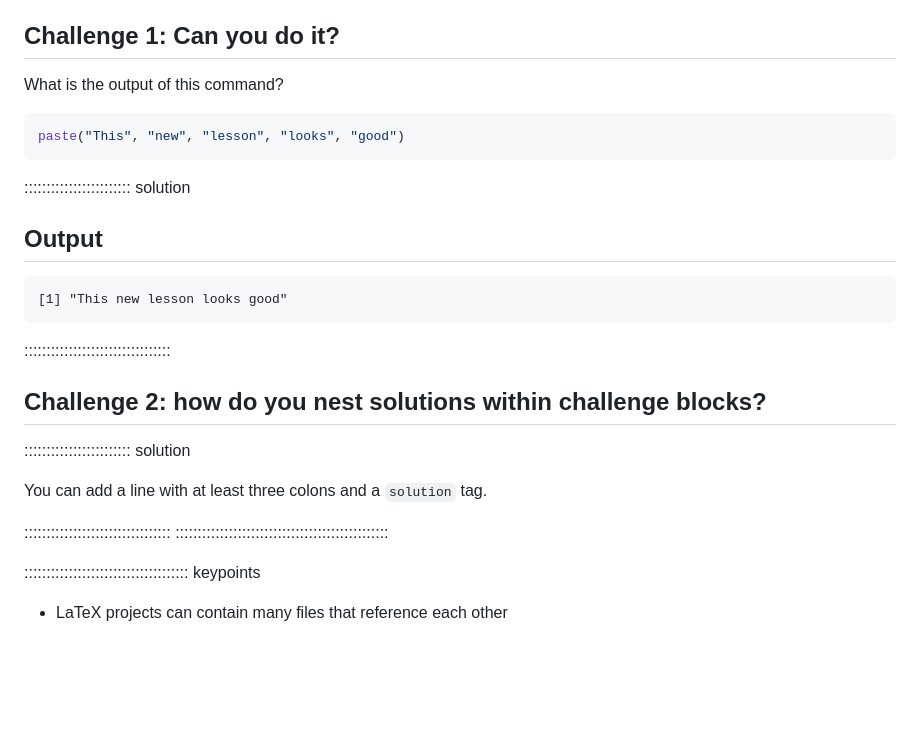
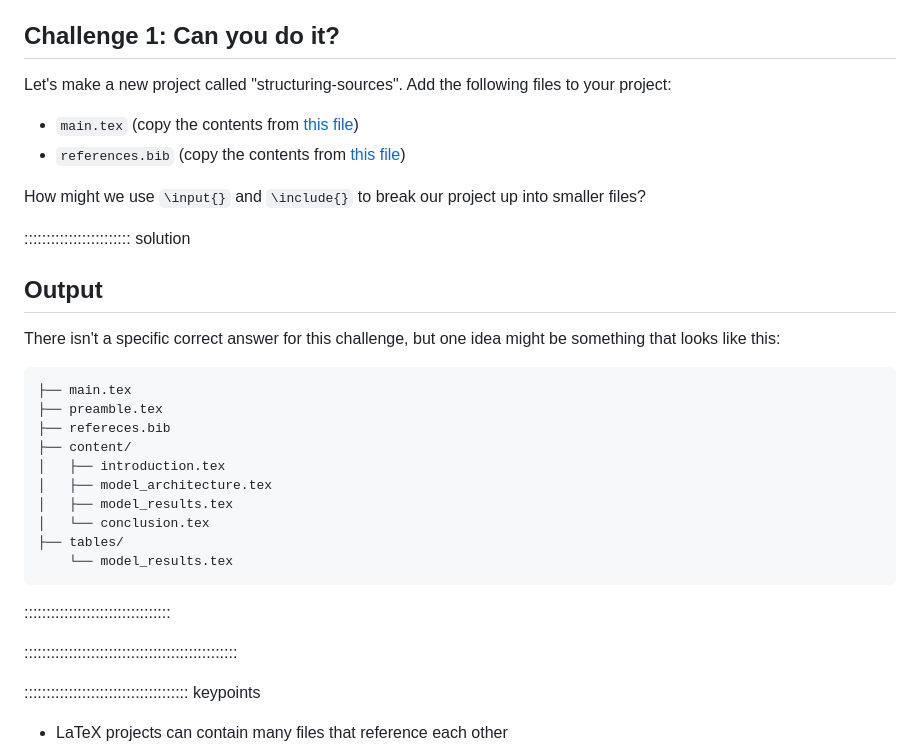
Before and after one commit to dkz2r/latex-novice-academic-publishing, a Markdown page: episodes/12-structuring-sources.md, the part around the change. Drawn GitHub-style; blank space fills up the shorter version.

Commit message:
add a challenge to the structuring sources episode

````diff
--- a/episodes/12-structuring-sources.md
+++ b/episodes/12-structuring-sources.md
@@ -289,30 +289,35 @@ document starts.
 
 ## Challenge 1: Can you do it?
 
-What is the output of this command?
+Let's make a new project called "structuring-sources". Add the following files to your project:
 
-```r
-paste("This", "new", "lesson", "looks", "good")
-```
+- `main.tex` (copy the contents from [this file](files/12-structuring-sources/main.tex))
+- `references.bib` (copy the contents from [this file](files/12-structuring-sources/references.bib))
+
+How might we use `\input{}` and `\include{}` to break our project up into smaller files?
 
 :::::::::::::::::::::::: solution
 
 ## Output
 
-```output
-[1] "This new lesson looks good"
+There isn't a specific correct answer for this challenge, but one idea might be something that
+looks like this:
+
+```
+├── main.tex
+├── preamble.tex
+├── refereces.bib
+├── content/
+│   ├── introduction.tex
+│   ├── model_architecture.tex
+│   ├── model_results.tex
+│   └── conclusion.tex
+├── tables/
+    └── model_results.tex
 ```
 
 :::::::::::::::::::::::::::::::::
 
-
-## Challenge 2: how do you nest solutions within challenge blocks?
-
-:::::::::::::::::::::::: solution
-
-You can add a line with at least three colons and a `solution` tag.
-
-:::::::::::::::::::::::::::::::::
 ::::::::::::::::::::::::::::::::::::::::::::::::
 
 
````
